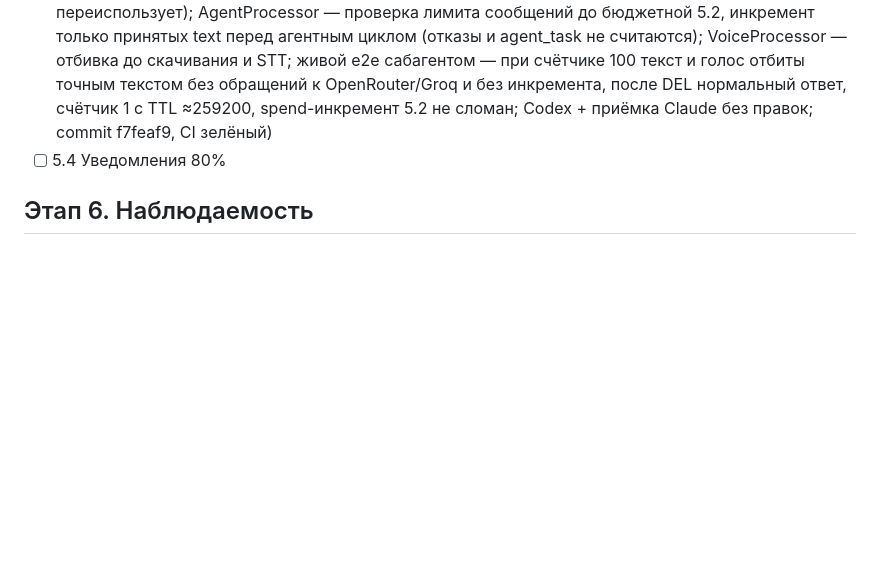
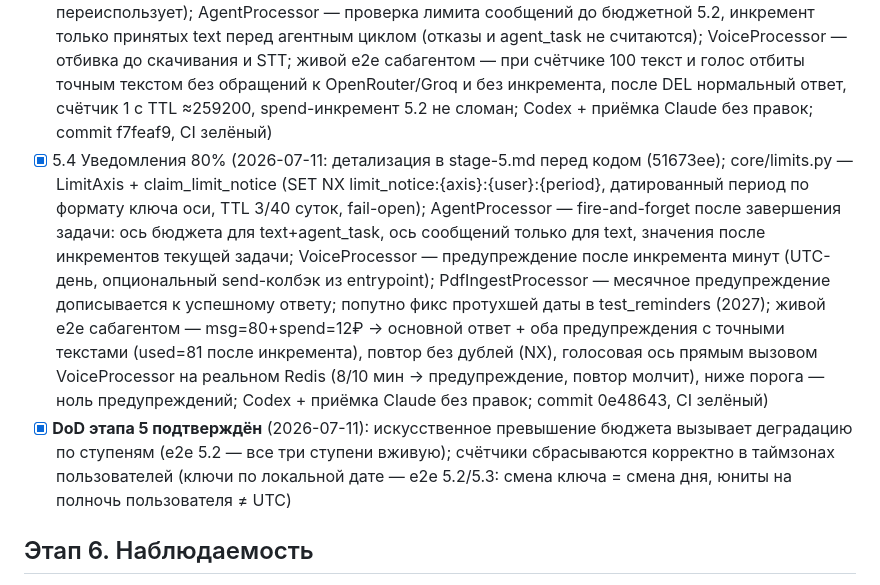
Before and after one commit to rassadin11/vaka-assistant-v2, a Markdown page: plan/progress.md, the part around the change. Drawn GitHub-style; blank space fills up the shorter version.

```diff
--- a/plan/progress.md
+++ b/plan/progress.md
@@ -72,7 +72,8 @@ DoD этапа 2 выполнен (2026-07-09): все тесты 2.11 прой
 - [x] 5.1 schedule_task (§6.4–6.6) (2026-07-11: детализация в stage-5.md перед кодом (38d42be); tools/scheduled.py — schedule_task (croniter, мин. интервал 1ч по 5 срабатываниям, лимит 10 активных в транзакции, daily_limit 10), list/cancel_scheduled_tasks; EnvelopeKind + "agent_task" (создаёт только шедулер); worker/scheduler.py — due agent_task → enqueue в background с детерминированным update_id sha256(task_id, next_run_at) (дедуп при переигровке), ошибка enqueue откатывает транзакцию; AgentProcessor принимает agent_task (промпт из payload, префикс «⏰ {title}», usage → background); живой e2e — DeepSeek создал задачу «каждый день в 9 утра сводка расходов» (cron 0 9 * * *, 06:00 UTC), принудительный тик поставил в реальный стрим, запуск прошёл агентный путь с query_transactions и честным ответом, next_run_at продвинут; Codex + приёмка Claude без правок; commit 2e294d0)
 - [x] 5.2 Дневные бюджеты ₽ + деградация (2026-07-11: детализация в stage-5.md перед кодом (432dd5a); core/spend.py — ключ spend_rub:{user}:{YYYYMMDD} в таймзоне пользователя, TTL 3 суток, курс USD_RUB_RATE (дефолт 90), маппинг бюджета по плану (trial/standard 15₽, pro 45₽, env-переопределение), ступени ≥100% no_background / ≥120% short_context / ≥150% soft_refuse, fail-open при недоступном Redis; AgentProcessor — состояние читается раз в начале задачи, agent_task при ≥100% пропускается с одноразовым (NX EX до полуночи пользователя) уведомлением, lean-контекст (без блока D, хвост вдвое) при ≥120%, мягкий отказ без вызова LLM при ≥150%, инкремент трат по факту записи usage (задачи + суммаризация); VoiceProcessor — отказ до скачивания и STT, STT-стоимость в счётчик только при записанной usage-строке; лог ступени деградации для наблюдаемости; живой e2e сабагентом — все три ступени вживую (уведомление ровно одно, DeepSeek ответил на lean-контексте с инкрементом 18→18.054₽, отказ текст+голос без обращений к OpenRouter/Groq, после удаления ключа нормальная работа, TTL ≈259200); Codex (реализация из прошлой сессии в дереве) + приёмка Claude (правки: фикс assert в тесте голоса, лог деградации); commit 8672238, CI зелёный)
 - [x] 5.3 Счётчики тарифных лимитов (2026-07-11: детализация в stage-5.md перед кодом (6a87758); core/limits.py — счётчик msg:{user}:{YYYYMMDD} в таймзоне пользователя (TTL 3 суток), лимит по плану trial/standard 100 / pro 200 + env DAILY_MESSAGE_LIMIT_DEFAULT, fail-open; limits_snapshot по четырём осям (сообщения, бюджет ₽ 5.2, минуты голоса 4.9, страницы PDF 4.6 — реальные форматы ключей) как задел для 5.4; core/time_keys.py — общий хелпер локальной даты (spend_key переиспользует); AgentProcessor — проверка лимита сообщений до бюджетной 5.2, инкремент только принятых text перед агентным циклом (отказы и agent_task не считаются); VoiceProcessor — отбивка до скачивания и STT; живой e2e сабагентом — при счётчике 100 текст и голос отбиты точным текстом без обращений к OpenRouter/Groq и без инкремента, после DEL нормальный ответ, счётчик 1 с TTL ≈259200, spend-инкремент 5.2 не сломан; Codex + приёмка Claude без правок; commit f7feaf9, CI зелёный)
-- [ ] 5.4 Уведомления 80%
+- [x] 5.4 Уведомления 80% (2026-07-11: детализация в stage-5.md перед кодом (51673ee); core/limits.py — LimitAxis + claim_limit_notice (SET NX limit_notice:{axis}:{user}:{period}, датированный период по формату ключа оси, TTL 3/40 суток, fail-open); AgentProcessor — fire-and-forget после завершения задачи: ось бюджета для text+agent_task, ось сообщений только для text, значения после инкрементов текущей задачи; VoiceProcessor — предупреждение после инкремента минут (UTC-день, опциональный send-колбэк из entrypoint); PdfIngestProcessor — месячное предупреждение дописывается к успешному ответу; попутно фикс протухшей даты в test_reminders (2027); живой e2e сабагентом — msg=80+spend=12₽ → основной ответ + оба предупреждения с точными текстами (used=81 после инкремента), повтор без дублей (NX), голосовая ось прямым вызовом VoiceProcessor на реальном Redis (8/10 мин → предупреждение, повтор молчит), ниже порога — ноль предупреждений; Codex + приёмка Claude без правок; commit 0e48643, CI зелёный)
+- [x] **DoD этапа 5 подтверждён** (2026-07-11): искусственное превышение бюджета вызывает деградацию по ступеням (e2e 5.2 — все три ступени вживую); счётчики сбрасываются корректно в таймзонах пользователей (ключи по локальной дате — e2e 5.2/5.3: смена ключа = смена дня, юниты на полночь пользователя ≠ UTC)
 
 ## Этап 6. Наблюдаемость
 - [ ] 6.1 Structured logging + trace_id
```
Also changed, not shown: docs/dev-log.md (+16 -0 lines).
